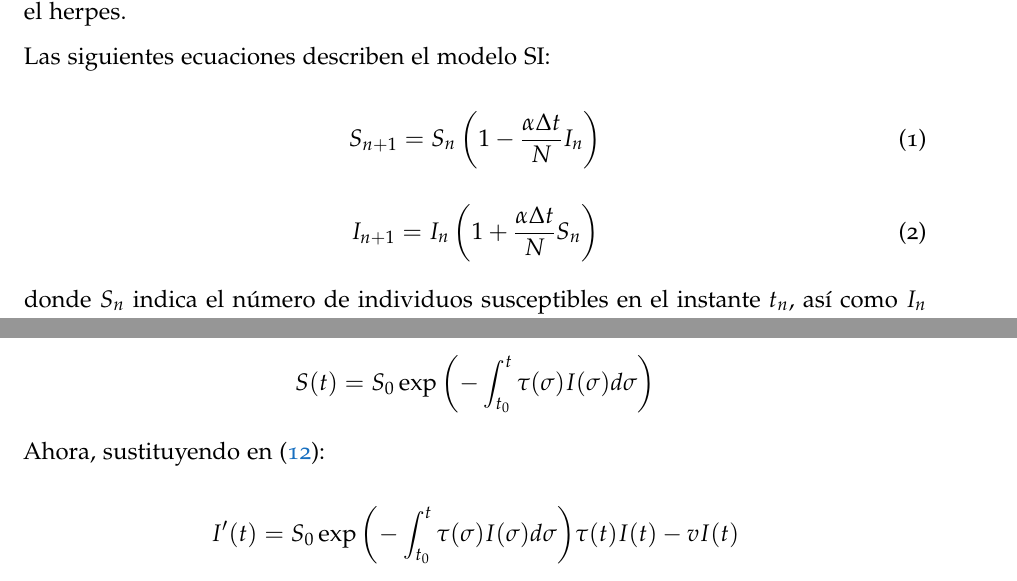
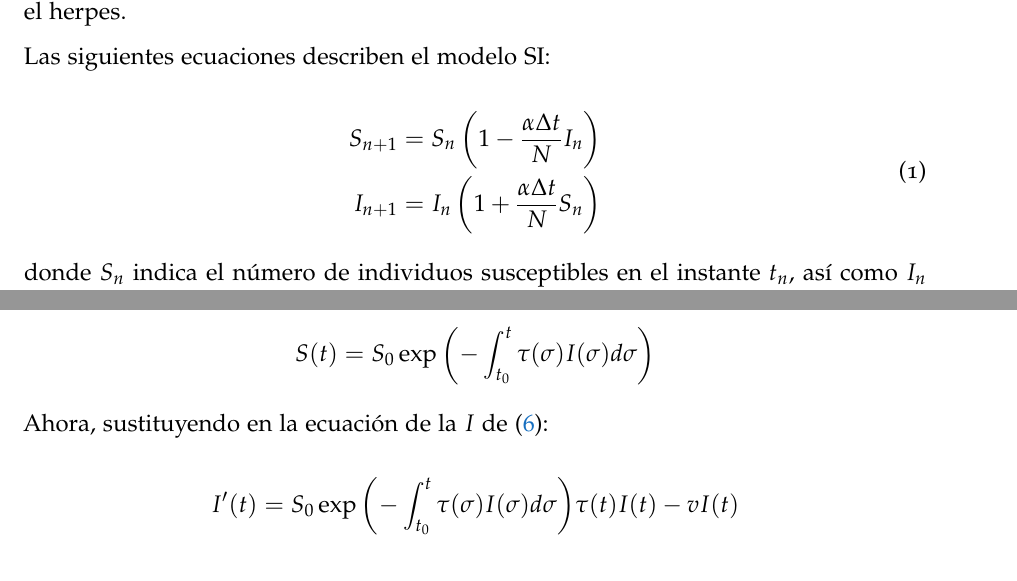
Before and after one commit to Mapachana/TFG, a LaTeX thesis (redaccion_tfg/main.tex, which reads redaccion_tfg/chapters/herramientas_basicas.tex): two parts of pages 3 and 11 of 12, joined at a grey line, cut so that both start at the same text. The pictures show the PDF file redaccion_tfg/main.pdf that the author committed with the source.

Commit message:
Corregidas etiquetas de modelos

```diff
--- a/redaccion_tfg/chapters/herramientas_basicas.tex
+++ b/redaccion_tfg/chapters/herramientas_basicas.tex
@@ -17,13 +17,11 @@ Un ejemplo de una enfermedad que pueda modelarse usando SI es el herpes.
 Las siguientes ecuaciones describen el modelo SI:
 
 \begin{equation}
-\label{eqn: SI_S}
-S_{n+1}=S_n\left( 1-\frac{\alpha\Delta t}{N}I_n\right)
-\end{equation}
-
-\begin{equation}
-\label{eqn: SI_I}
+\label{eqn: SI}
+\begin{aligned}
+S_{n+1}=S_n\left( 1-\frac{\alpha\Delta t}{N}I_n\right) \\
 I_{n+1}=I_n\left( 1+\frac{\alpha\Delta t}{N}S_n\right)
+\end{aligned}
 \end{equation}
 
 donde $S_n$ indica el número de individuos susceptibles en el instante $t_n$, así como $I_n$ hace referencia al número de individuos infectados en ese instante. $\Delta t$ es el tiempo transcurrido entre dos instantes $t_{n+1}-t_n$ y N es el tamaño total de la población.
@@ -54,12 +52,10 @@ $$\frac{S_{n+1} - S_n}{\Delta t} \approx \frac{dS}{dt}$$
 luego su análoga continua es:
 
 \begin{equation}
-\frac{dS}{dt} = -\frac{\alpha}{N}SI
-\end{equation}
-
-
-\begin{equation}
+\begin{aligned}
+\frac{dS}{dt} = -\frac{\alpha}{N}SI \\
 \frac{dI}{dt} = \frac{\alpha}{N}SI
+\end{aligned}
 \end{equation}
 
 con condiciones iniciales $S(0)+I(0)=N$.
@@ -86,13 +82,11 @@ Por ejemplo, los resfriados pueden modelarse usando SIS.
 El modelo es el siguiente:
 
 \begin{equation}
-\label{eqn: modelo_SIS_S}
-S_{n+1} = S_n \left(1-\frac{\alpha\Delta t}{N} I_n \right) + \gamma \Delta t I_n
-\end{equation}
-
-\begin{equation}
-\label{eqn: modelo_SIS_I}
+\label{eqn: modelo_SIS}
+\begin{aligned}
+S_{n+1} = S_n \left(1-\frac{\alpha\Delta t}{N} I_n \right) + \gamma \Delta t I_n \\
 I_{n+1} = I_n \left( 1-\gamma \Delta t + \frac{\alpha\Delta t}{N} S_n \right)
+\end{aligned}
 \end{equation}
 
 con condiciones iniciales positivas $S_0>0$, $I_0>0$ cumpliendo $S_0+I_0=N$. Por lo tanto, el tamaño de la población es constante.
@@ -118,18 +112,12 @@ Por ejemplo, la varicela.
 El modelo es el siguiente:
 
 \begin{equation}
-\label{eqn: SIR_modelo_S}
-S_{n+1} = S_n \left(1-\frac{\alpha\Delta t}{N} I_n \right)
-\end{equation}
-
-\begin{equation}
-\label{eqn: SIR_modelo_I}
-I_{n+1} = I_n \left( 1-\gamma \Delta t + \frac{\alpha\Delta t}{N} S_n \right)
-\end{equation}
-
-\begin{equation}
-\label{eqn: SIR_modelo_R}
+\label{eqn: SIR_modelo}
+\begin{aligned}
+S_{n+1} = S_n \left(1-\frac{\alpha\Delta t}{N} I_n \right) \\
+I_{n+1} = I_n \left( 1-\gamma \Delta t + \frac{\alpha\Delta t}{N} S_n \right) \\
 R_{n+1} = R_n + \gamma \Delta t I_n
+\end{aligned}
 \end{equation}
 
 con condiciones iniciales $S_0>0$, $I_0>0$, $R_0\geq 0$, satisfaciendo $S_0+I_0+R_0=N$.
@@ -200,13 +188,11 @@ Consideramos un modelo SI con el objetivo de compararlo con los datos obtenidos
 El modelo SI continuo es el siguiente:
 
 \begin{equation}
-\label{eqn: SI_S_cont}
-S'(t) = -\tau (t)S(t)I(t)
-\end{equation}
-
-\begin{equation}
-\label{eqn: SI_I_cont}
+\label{eqn: SI_cont}
+\begin{aligned}
+S'(t) = -\tau (t)S(t)I(t) \\
 I'(t) = \tau (t)S(t)I(t) -vI(t)
+\end{aligned}
 \end{equation}
 
 donde $S(t)$ es el número de individuos susceptibles , $I(t)$ el número de individuos infectados en el tiempo $t$ y $\tau (t)$ la tasa de transmisión, que combina el número de contactos por unidad de tiempo y la probabilidad de transmisión. Además, notemos que $v$ es constante, donde $1/v$ es la duración media del período de infección, y $vI(t)$ el flujo de individuos recuperados o fallecidos \textcolor{red}{¿Por que ese es el flujo de recuperados o muertos?}. Consideramos condiciones iniciales:
@@ -231,7 +217,7 @@ Asumimos conocidos $S_0 > 0$, $1/v>0$, $f\in (0,1]$. Por tanto, queremos averigu
 \subsection{Aproximando $I_0$ y $\tau (t_0)$}
 Ahora, procedemos a intentar aproximar $I_0$ y $\tau (t_0)$:
 
-Al comienzo de la pandemia podemos asumir que $S(t)$ y $\tau (t)$ son constantes e iguales a $S_0$ y $\tau_0 = \tau (t_0)$ respectivamente. Así, sustituyendo estos valores en la ecuación (\ref{eqn: SI_I_cont}) obtenemos:
+Al comienzo de la pandemia podemos asumir que $S(t)$ y $\tau (t)$ son constantes e iguales a $S_0$ y $\tau_0 = \tau (t_0)$ respectivamente. Así, sustituyendo estos valores en la ecuación (\ref{eqn: SI_cont}) obtenemos:
 
 $$I'(t) = (\tau_0 S_0 -v) I(t)$$
 
@@ -269,11 +255,10 @@ Y, como de reescribir sabemos que $\chi_2 = \tau_0 S_0-v$ entonces
 Si suponemos que $\tau (t) = \tau_0$ tenemos que el modelo queda:
 
 \begin{equation}
-S'(t) = -\tau_0S(t)I(t)
-\end{equation}
-
-\begin{equation}
+\begin{aligned}
+S'(t) = -\tau_0S(t)I(t) \\
 I'(t) = \tau_0S(t)I(t) -vI(t)
+\end{aligned}
 \end{equation}
 
 Usando la ecuación de $S(t)$ y resolviéndola obtenemos:
@@ -304,11 +289,11 @@ Sea $t>t_0$ fijo. El número de infectados acumulados es estrictamente creciente
 
 \subsection{Fórmula teórica para $\tau (t)$}
 
-Usando la ecuación de la $S$ del modelo inicial (\ref{eqn: SI_S_cont}) obtenemos:
+Usando la ecuación de la $S$ del modelo inicial (\ref{eqn: SI_cont}) obtenemos:
 
 $$S(t) = S_0 \exp{\left( - \int_{t_0}^t \tau(\sigma ) I(\sigma ) d\sigma \right) } $$
 
-Ahora, sustituyendo en (\ref{eqn: SI_I_cont}):
+Ahora, sustituyendo en la ecuación de la $I$ de (\ref{eqn: SI_cont}):
 
 $$I'(t) = S_0 \exp{\left( - \int_{t_0}^t \tau(\sigma ) I(\sigma ) d\sigma \right) } \tau (t) I(t) -vI(t) $$
 
```
Also changed, not shown: redaccion_tfg/main.pdf.
